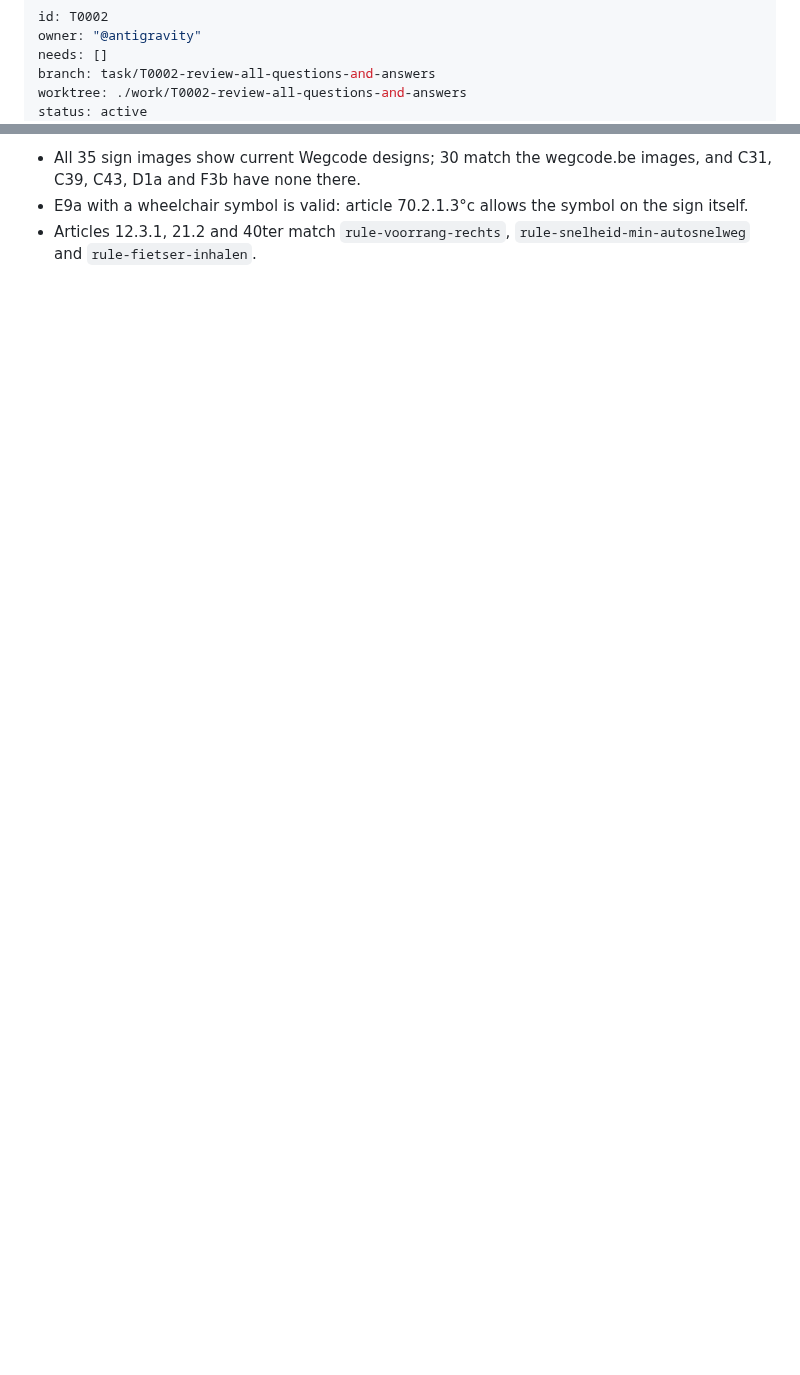
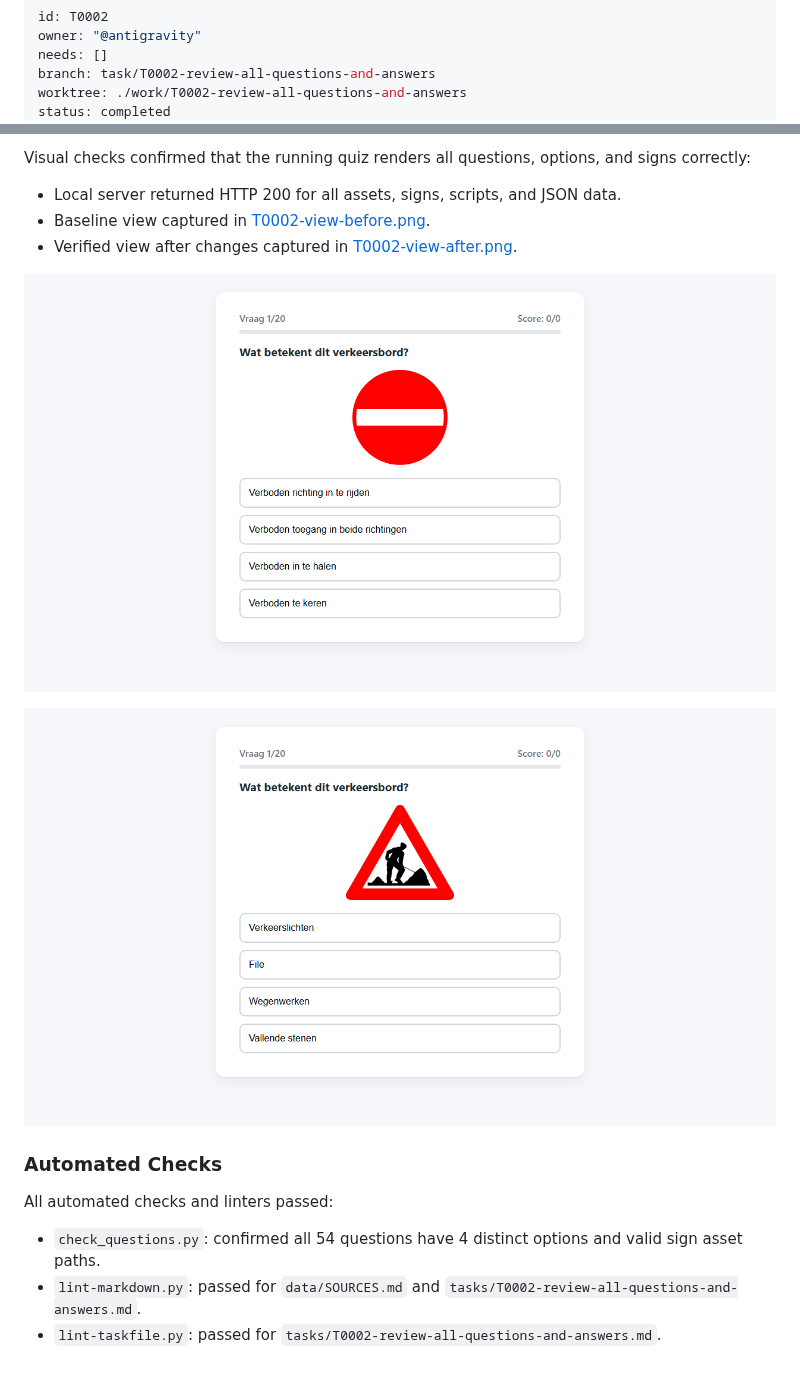
Before and after one commit to gpellicciotta/verkeersregels-quiz, a Markdown page: tasks/T0002-review-all-questions-and-answers.md, 2 parts joined by grey strips. GitHub-like rendering; pictures changed too: tasks/T0002-view-after.png (added), tasks/T0002-view-before.png (added); blank space fills up the shorter version.

Commit message:
Aligned quiz questions, answers, sources, and sign assets with the current Belgian Wegcode.

```diff
--- a/tasks/T0002-review-all-questions-and-answers.md
+++ b/tasks/T0002-review-all-questions-and-answers.md
@@ -4,5 +4,5 @@ owner: "@antigravity"
 needs: []
 branch: task/T0002-review-all-questions-and-answers
 worktree: ./work/T0002-review-all-questions-and-answers
-status: active
+status: completed
 started: 2026-09-18
@@ -52,4 +69,18 @@ Found on 2026-09-18 against the consolidated Wegcode in data/law, not yet fixed:
 
-- All 35 sign images show current Wegcode designs; 30 match the wegcode.be images, and C31, C39, C43, D1a and F3b have none there.
-- E9a with a wheelchair symbol is valid: article 70.2.1.3°c allows the symbol on the sign itself.
-- Articles 12.3.1, 21.2 and 40ter match `rule-voorrang-rechts`, `rule-snelheid-min-autosnelweg` and `rule-fietser-inhalen`.
+Visual checks confirmed that the running quiz renders all questions, options, and signs correctly:
+
+- Local server returned HTTP 200 for all assets, signs, scripts, and JSON data.
+- Baseline view captured in [T0002-view-before.png](T0002-view-before.png).
+- Verified view after changes captured in [T0002-view-after.png](T0002-view-after.png).
+
+![Baseline Quiz View](T0002-view-before.png)
+
+![Updated Quiz View](T0002-view-after.png)
+
+### Automated Checks
+
+All automated checks and linters passed:
+
+- `check_questions.py`: confirmed all 54 questions have 4 distinct options and valid sign asset paths.
+- `lint-markdown.py`: passed for `data/SOURCES.md` and `tasks/T0002-review-all-questions-and-answers.md`.
+- `lint-taskfile.py`: passed for `tasks/T0002-review-all-questions-and-answers.md`.
```
Also changed, not shown: other parts of tasks/T0002-review-all-questions-and-answers.md (+35 -18 lines), data/SOURCES.md (+14 -4 lines), 5 other files.
